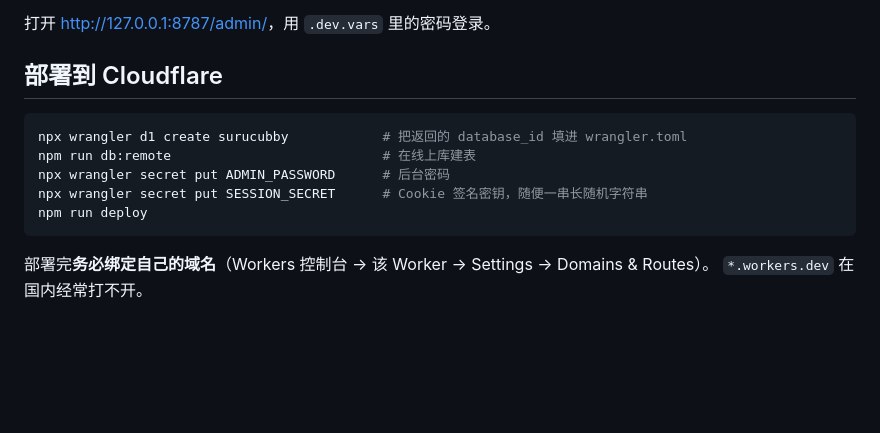
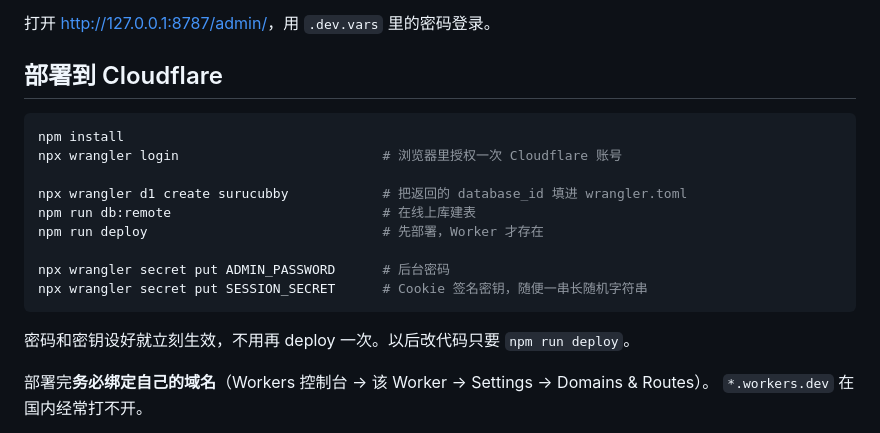
Before and after one commit to COLDDCC/SuruCubby, a Markdown page: README.md, the part around the change. Rendered like a GitHub page; blank space fills up the shorter version.

Commit message:
README：先 deploy 再设密钥，补上 npm install / wrangler login
wrangler secret put 要求 Worker 已经存在，原来的顺序第一次部署会卡住。

Co-Authored-By: Claude Opus 5 <noreply@anthropic.com>
Claude-Session: https://claude.ai/code/session_01NwJnJAuWKE4JZb74jP1mup

````diff
--- a/README.md
+++ b/README.md
@@ -31,12 +31,18 @@ npm run dev                        # http://127.0.0.1:8787
 ## 部署到 Cloudflare
 
 ```bash
+npm install
+npx wrangler login                          # 浏览器里授权一次 Cloudflare 账号
+
 npx wrangler d1 create surucubby            # 把返回的 database_id 填进 wrangler.toml
 npm run db:remote                           # 在线上库建表
+npm run deploy                              # 先部署，Worker 才存在
+
 npx wrangler secret put ADMIN_PASSWORD      # 后台密码
 npx wrangler secret put SESSION_SECRET      # Cookie 签名密钥，随便一串长随机字符串
-npm run deploy
 ```
+
+密码和密钥设好就立刻生效，不用再 deploy 一次。以后改代码只要 `npm run deploy`。
 
 部署完**务必绑定自己的域名**（Workers 控制台 → 该 Worker → Settings → Domains & Routes）。
 `*.workers.dev` 在国内经常打不开。
````
